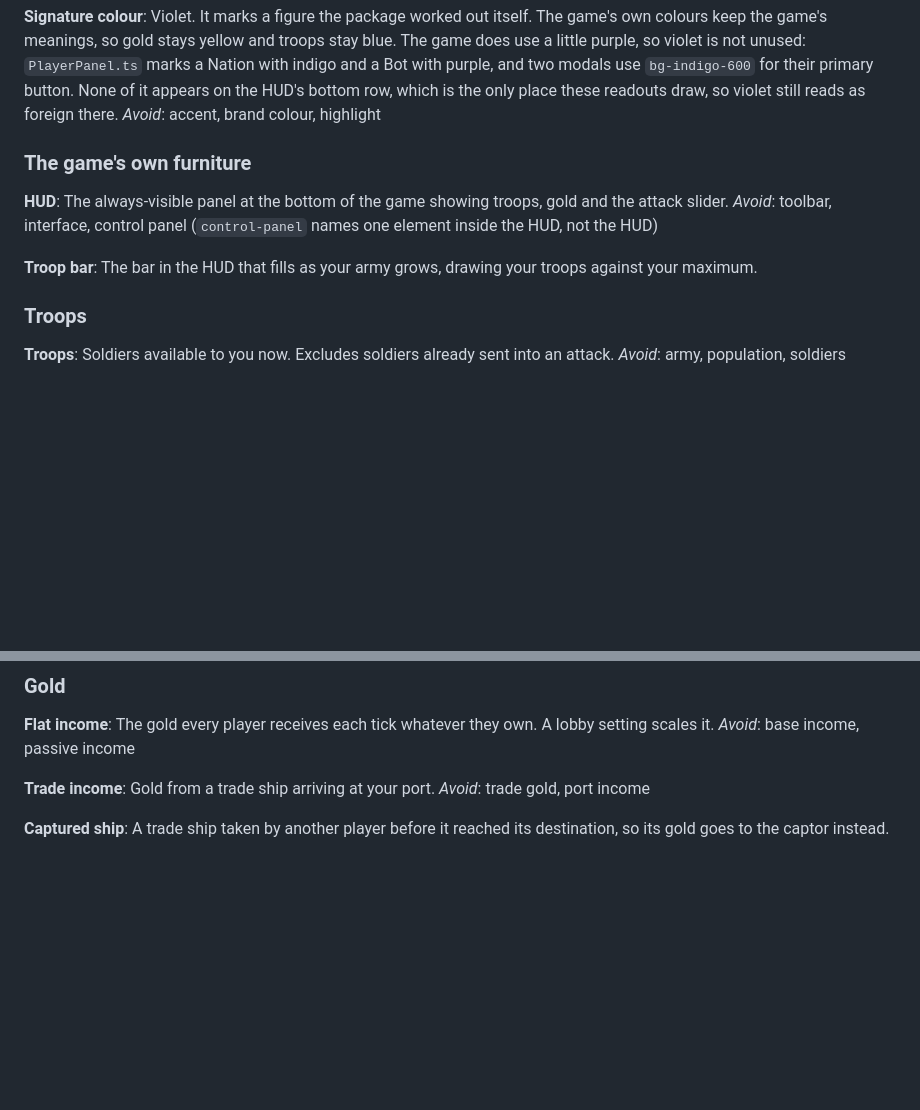
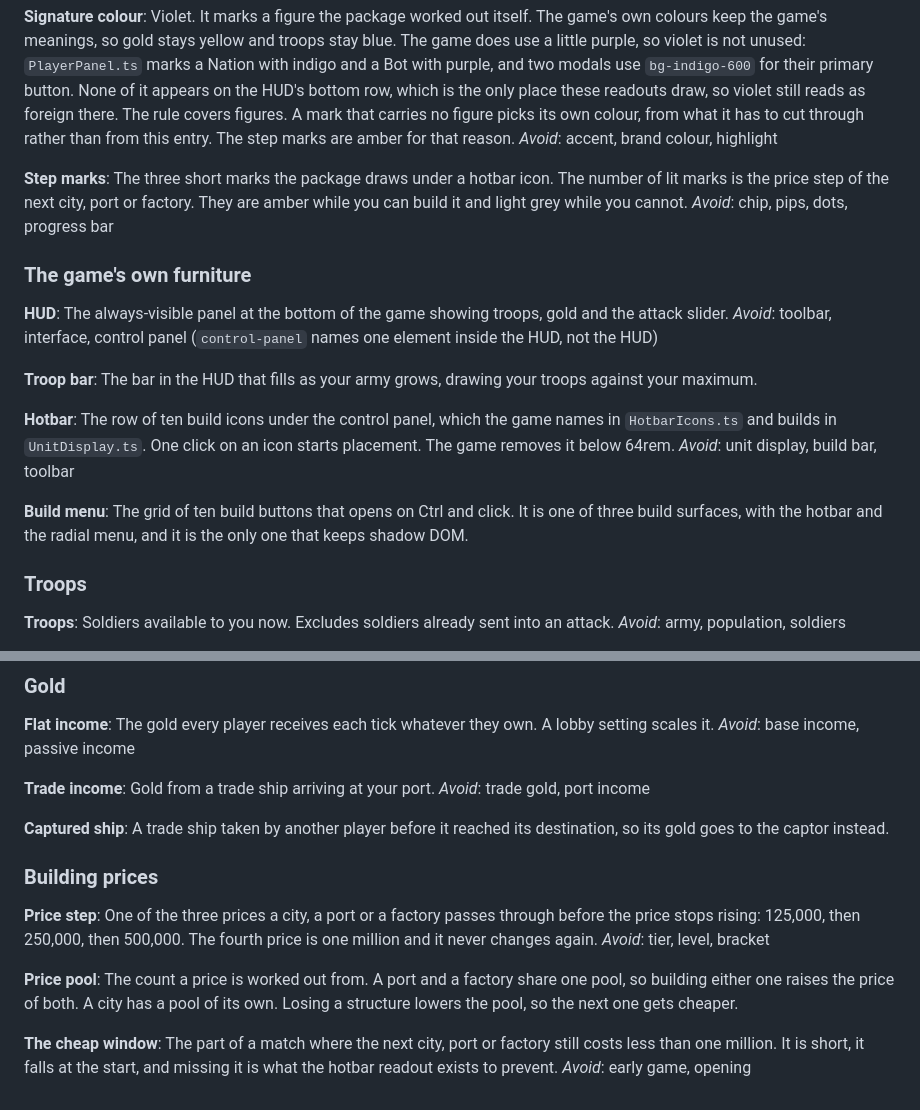
Before and after one commit to DeLoWaN/openfront-extended-ui, a Markdown page: CONTEXT.md, 2 parts joined by grey strips. GitHub-like rendering; blank space fills up the shorter version.

Commit message:
docs(context): name the hotbar, the price steps and the step marks
Issue #9 settled the build readout on the hotbar rather than in the
build menu, so the glossary gains the words that design needs.

The signature colour line said violet marks what the package drew. The
step marks are amber, so the line is corrected to cover a mark that
carries no figure.

Co-Authored-By: Claude Opus 5 <noreply@anthropic.com>

```diff
--- a/CONTEXT.md
+++ b/CONTEXT.md
@@ -27,7 +27,12 @@ Where a feature draws. There are two, the HUD and the map. A decision about one
 **Signature colour**:
 Violet. It marks a figure the package worked out itself. The game's own colours keep the game's meanings, so gold stays yellow and troops stay blue.
 The game does use a little purple, so violet is not unused: `PlayerPanel.ts` marks a Nation with indigo and a Bot with purple, and two modals use `bg-indigo-600` for their primary button. None of it appears on the HUD's bottom row, which is the only place these readouts draw, so violet still reads as foreign there.
+The rule covers figures. A mark that carries no figure picks its own colour, from what it has to cut through rather than from this entry. The step marks are amber for that reason.
 _Avoid_: accent, brand colour, highlight
+
+**Step marks**:
+The three short marks the package draws under a hotbar icon. The number of lit marks is the price step of the next city, port or factory. They are amber while you can build it and light grey while you cannot.
+_Avoid_: chip, pips, dots, progress bar
 
 ### The game's own furniture
 
@@ -37,6 +42,13 @@ _Avoid_: toolbar, interface, control panel (`control-panel` names one element in
 
 **Troop bar**:
 The bar in the HUD that fills as your army grows, drawing your troops against your maximum.
+
+**Hotbar**:
+The row of ten build icons under the control panel, which the game names in `HotbarIcons.ts` and builds in `UnitDisplay.ts`. One click on an icon starts placement. The game removes it below 64rem.
+_Avoid_: unit display, build bar, toolbar
+
+**Build menu**:
+The grid of ten build buttons that opens on Ctrl and click. It is one of three build surfaces, with the hotbar and the radial menu, and it is the only one that keeps shadow DOM.
 
 ### Troops
 
@@ -86,3 +98,16 @@ _Avoid_: trade gold, port income
 
 **Captured ship**:
 A trade ship taken by another player before it reached its destination, so its gold goes to the captor instead.
+
+### Building prices
+
+**Price step**:
+One of the three prices a city, a port or a factory passes through before the price stops rising: 125,000, then 250,000, then 500,000. The fourth price is one million and it never changes again.
+_Avoid_: tier, level, bracket
+
+**Price pool**:
+The count a price is worked out from. A port and a factory share one pool, so building either one raises the price of both. A city has a pool of its own. Losing a structure lowers the pool, so the next one gets cheaper.
+
+**The cheap window**:
+The part of a match where the next city, port or factory still costs less than one million. It is short, it falls at the start, and missing it is what the hotbar readout exists to prevent.
+_Avoid_: early game, opening
```
